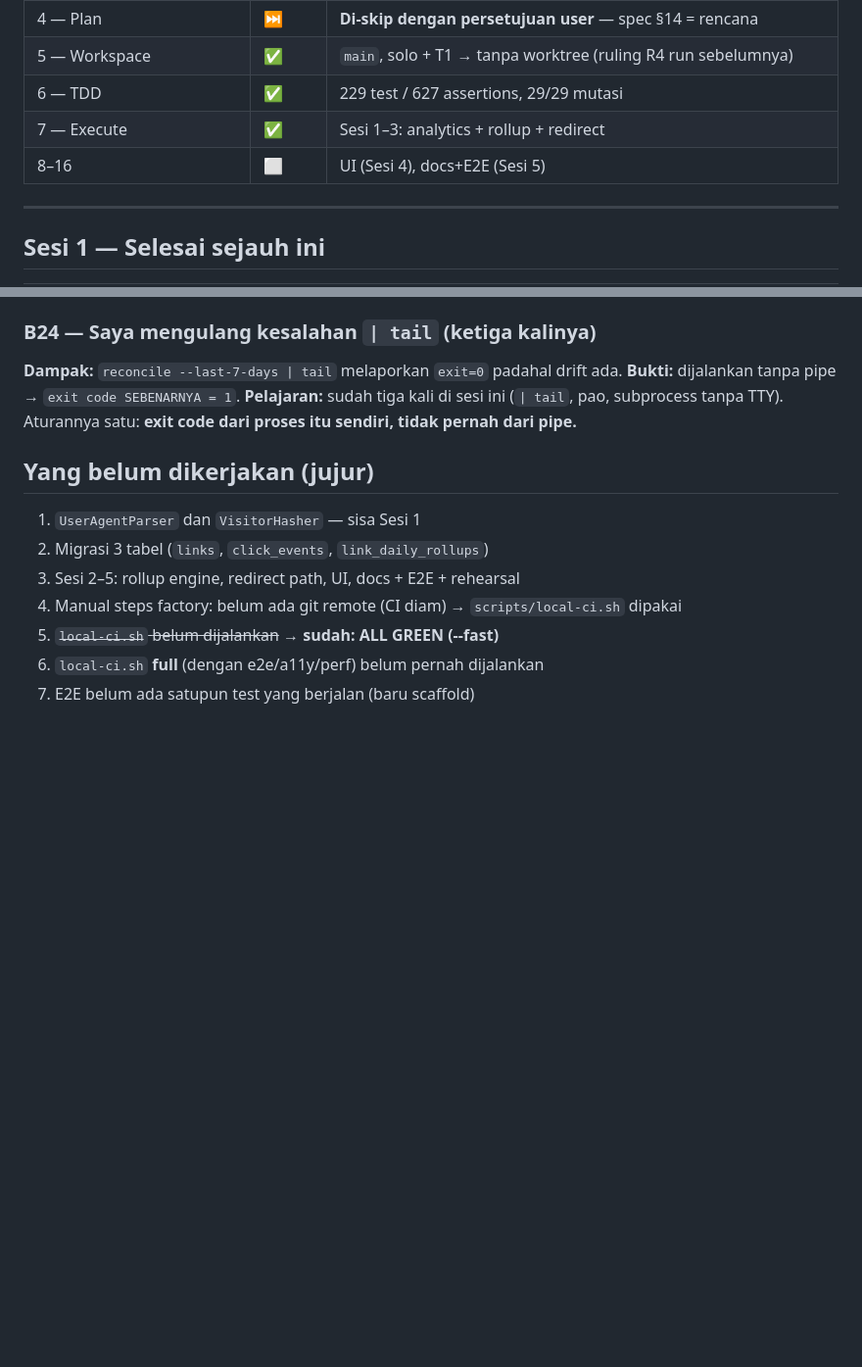
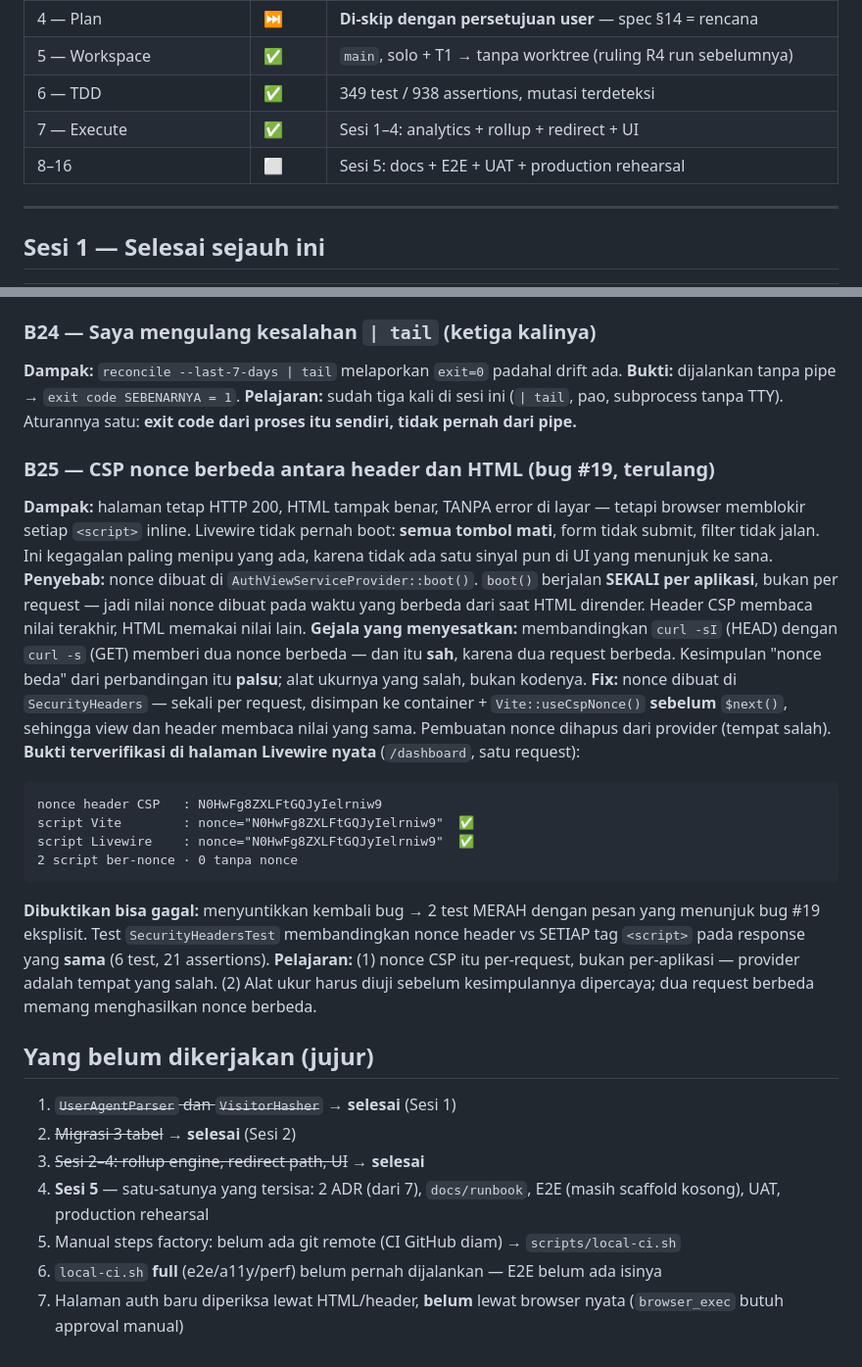
Before and after one commit to Samidkun/snipmark, a Markdown page: SOP_PROGRESS.md, 2 parts joined by grey strips. Shown at 98% size. GitHub-like rendering; blank space fills up the shorter version.

Commit message:
docs: progress Sesi 4 + B25 (CSP nonce per-request)

````diff
--- a/SOP_PROGRESS.md
+++ b/SOP_PROGRESS.md
@@ -14,9 +14,9 @@
 | 3 — Spec | ✅ | 473 baris, self-review menemukan 5 masalah, diperbaiki |
 | 4 — Plan | ⏭️ | **Di-skip dengan persetujuan user** — spec §14 = rencana |
 | 5 — Workspace | ✅ | `main`, solo + T1 → tanpa worktree (ruling R4 run sebelumnya) |
-| 6 — TDD | ✅ | 229 test / 627 assertions, 29/29 mutasi |
-| 7 — Execute | ✅ | Sesi 1–3: analytics + rollup + redirect |
-| 8–16 | ⬜ | UI (Sesi 4), docs+E2E (Sesi 5) |
+| 6 — TDD | ✅ | 349 test / 938 assertions, mutasi terdeteksi |
+| 7 — Execute | ✅ | Sesi 1–4: analytics + rollup + redirect + UI |
+| 8–16 | ⬜ | Sesi 5: docs + E2E + UAT + production rehearsal |
 
 ---
 
@@ -274,12 +274,43 @@ konteks sampai kerja terhenti.
 **Pelajaran:** sudah tiga kali di sesi ini (`| tail`, pao, subprocess tanpa TTY).
 Aturannya satu: **exit code dari proses itu sendiri, tidak pernah dari pipe.**
 
+### B25 — CSP nonce berbeda antara header dan HTML (bug #19, terulang)
+**Dampak:** halaman tetap HTTP 200, HTML tampak benar, TANPA error di layar — tetapi
+browser memblokir setiap `<script>` inline. Livewire tidak pernah boot: **semua tombol
+mati**, form tidak submit, filter tidak jalan. Ini kegagalan paling menipu yang ada,
+karena tidak ada satu sinyal pun di UI yang menunjuk ke sana.
+**Penyebab:** nonce dibuat di `AuthViewServiceProvider::boot()`. `boot()` berjalan
+**SEKALI per aplikasi**, bukan per request — jadi nilai nonce dibuat pada waktu yang
+berbeda dari saat HTML dirender. Header CSP membaca nilai terakhir, HTML memakai nilai
+lain.
+**Gejala yang menyesatkan:** membandingkan `curl -sI` (HEAD) dengan `curl -s` (GET)
+memberi dua nonce berbeda — dan itu **sah**, karena dua request berbeda. Kesimpulan
+"nonce beda" dari perbandingan itu **palsu**; alat ukurnya yang salah, bukan kodenya.
+**Fix:** nonce dibuat di `SecurityHeaders` — sekali per request, disimpan ke container +
+`Vite::useCspNonce()` **sebelum** `$next()`, sehingga view dan header membaca nilai yang
+sama. Pembuatan nonce dihapus dari provider (tempat salah).
+**Bukti terverifikasi di halaman Livewire nyata** (`/dashboard`, satu request):
+```
+nonce header CSP   : N0HwFg8ZXLFtGQJyIelrniw9
+script Vite        : nonce="N0HwFg8ZXLFtGQJyIelrniw9"  ✅
+script Livewire    : nonce="N0HwFg8ZXLFtGQJyIelrniw9"  ✅
+2 script ber-nonce · 0 tanpa nonce
+```
+**Dibuktikan bisa gagal:** menyuntikkan kembali bug → 2 test MERAH dengan pesan yang
+menunjuk bug #19 eksplisit. Test `SecurityHeadersTest` membandingkan nonce header vs
+SETIAP tag `<script>` pada response yang **sama** (6 test, 21 assertions).
+**Pelajaran:** (1) nonce CSP itu per-request, bukan per-aplikasi — provider adalah
+tempat yang salah. (2) Alat ukur harus diuji sebelum kesimpulannya dipercaya; dua
+request berbeda memang menghasilkan nonce berbeda.
+
 ## Yang belum dikerjakan (jujur)
 
-1. `UserAgentParser` dan `VisitorHasher` — sisa Sesi 1
-2. Migrasi 3 tabel (`links`, `click_events`, `link_daily_rollups`)
-3. Sesi 2–5: rollup engine, redirect path, UI, docs + E2E + rehearsal
-4. Manual steps factory: belum ada git remote (CI diam) → `scripts/local-ci.sh` dipakai
-5. ~~`local-ci.sh` belum dijalankan~~ → **sudah: ALL GREEN (--fast)**
-6. `local-ci.sh` **full** (dengan e2e/a11y/perf) belum pernah dijalankan
-7. E2E belum ada satupun test yang berjalan (baru scaffold)
+1. ~~`UserAgentParser` dan `VisitorHasher`~~ → **selesai** (Sesi 1)
+2. ~~Migrasi 3 tabel~~ → **selesai** (Sesi 2)
+3. ~~Sesi 2–4: rollup engine, redirect path, UI~~ → **selesai**
+4. **Sesi 5** — satu-satunya yang tersisa: 2 ADR (dari 7), `docs/runbook`, E2E
+   (masih scaffold kosong), UAT, production rehearsal
+5. Manual steps factory: belum ada git remote (CI GitHub diam) → `scripts/local-ci.sh`
+6. `local-ci.sh` **full** (e2e/a11y/perf) belum pernah dijalankan — E2E belum ada isinya
+7. Halaman auth baru diperiksa lewat HTML/header, **belum** lewat browser nyata
+   (`browser_exec` butuh approval manual)
````
